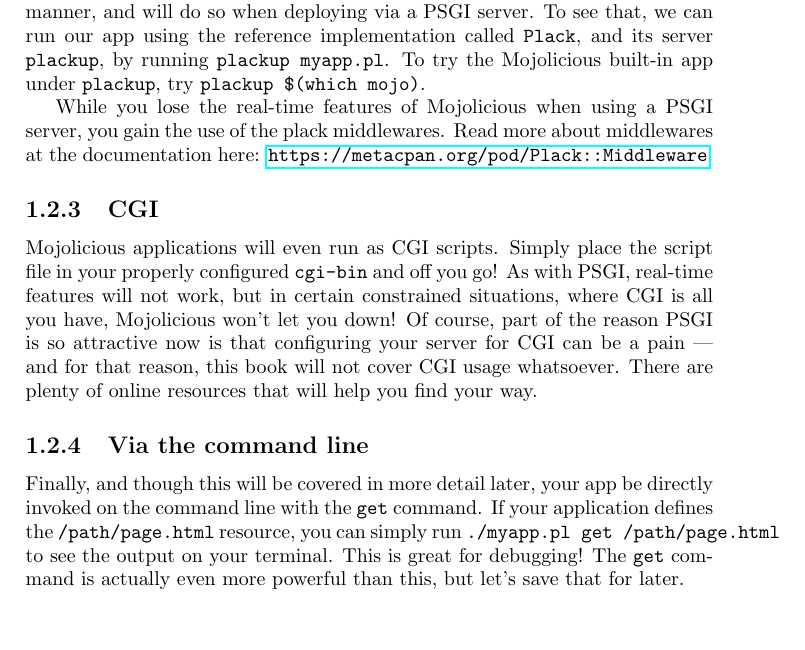
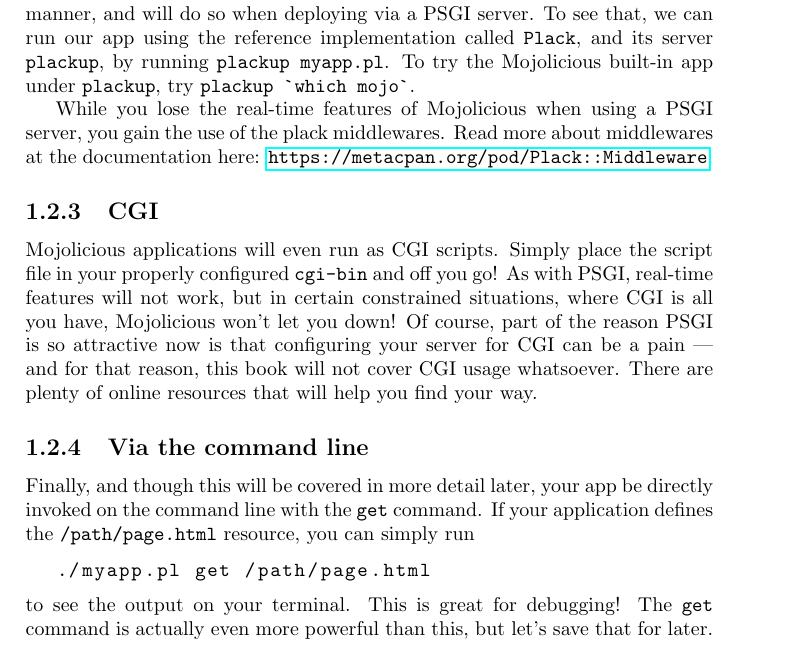
Before and after one commit to jberger/MojoBook, a LaTeX book (main.tex, which reads getting_started/deployment/deployment.tex): part of page 7 of 7, cut so that both start at the same text, the shorter picture padded with empty space. Compiled offline with pdfLaTeX.

Commit message:
implement language-specific markup commands

```diff
--- a/getting_started/deployment/deployment.tex
+++ b/getting_started/deployment/deployment.tex
@@ -92,7 +92,7 @@ Most major Perl frameworks have ported to only act in a PSGI compliant manner, a
 Unfortunately, PSGI does not define a real-time API and thus Mojolicious is not a pure PSGI framework.
 That said, it can act in a PSGI compliant manner, and will do so when deploying via a PSGI server.
 To see that, we can run our app using the reference implementation called \verb!Plack!, and its server \verb!plackup!, by running \verb!plackup myapp.pl!.
-To try the Mojolicious built-in app under \verb!plackup!, try \verb!plackup $(which mojo)!.
+To try the Mojolicious built-in app under \verb!plackup!, try \lstbash!plackup `which mojo`!.
 
 While you lose the real-time features of Mojolicious when using a PSGI server, you gain the use of the plack middlewares.
 %TODO include middleware example
@@ -110,7 +110,11 @@ There are plenty of online resources that will help you find your way.
 \subsection{Via the command line}
 
 Finally, and though this will be covered in more detail later, your app be directly invoked on the command line with the \verb!get! command.
-If your application defines the \verb!/path/page.html! resource, you can simply run \verb!./myapp.pl get /path/page.html! to see the output on your terminal.
+If your application defines the \verb!/path/page.html! resource, you can simply run
+\begin{bash}
+./myapp.pl get /path/page.html
+\end{bash}
+to see the output on your terminal.
 This is great for debugging!
 The \verb!get! command is actually even more powerful than this, but let's save that for later.
 %TODO include link to get command
--- a/main.tex
+++ b/main.tex
@@ -9,6 +9,20 @@
 
 \usepackage{graphicx}
 \DeclareGraphicsExtensions{.png,.pdf,.jpg}
+
+\usepackage{textcomp}
+\usepackage{listings}
+
+\lstloadlanguages{perl,bash}
+
+\lstdefinestyle{perl}{language=perl, upquote=true}
+\lstdefinestyle{bash}{language=bash, upquote=true, basicstyle=\ttfamily, xleftmargin=\parindent}
+
+\lstnewenvironment{perl}{\lstset{style=perl}}{}
+\lstnewenvironment{bash}{\lstset{style=bash}}{}
+
+\newcommand\lstperl{\lstinline[style=perl]}
+\newcommand\lstbash{\lstinline[style=bash]}
 
 \title{The Mojolicious Book}
 \author{Joel Berger}
```
